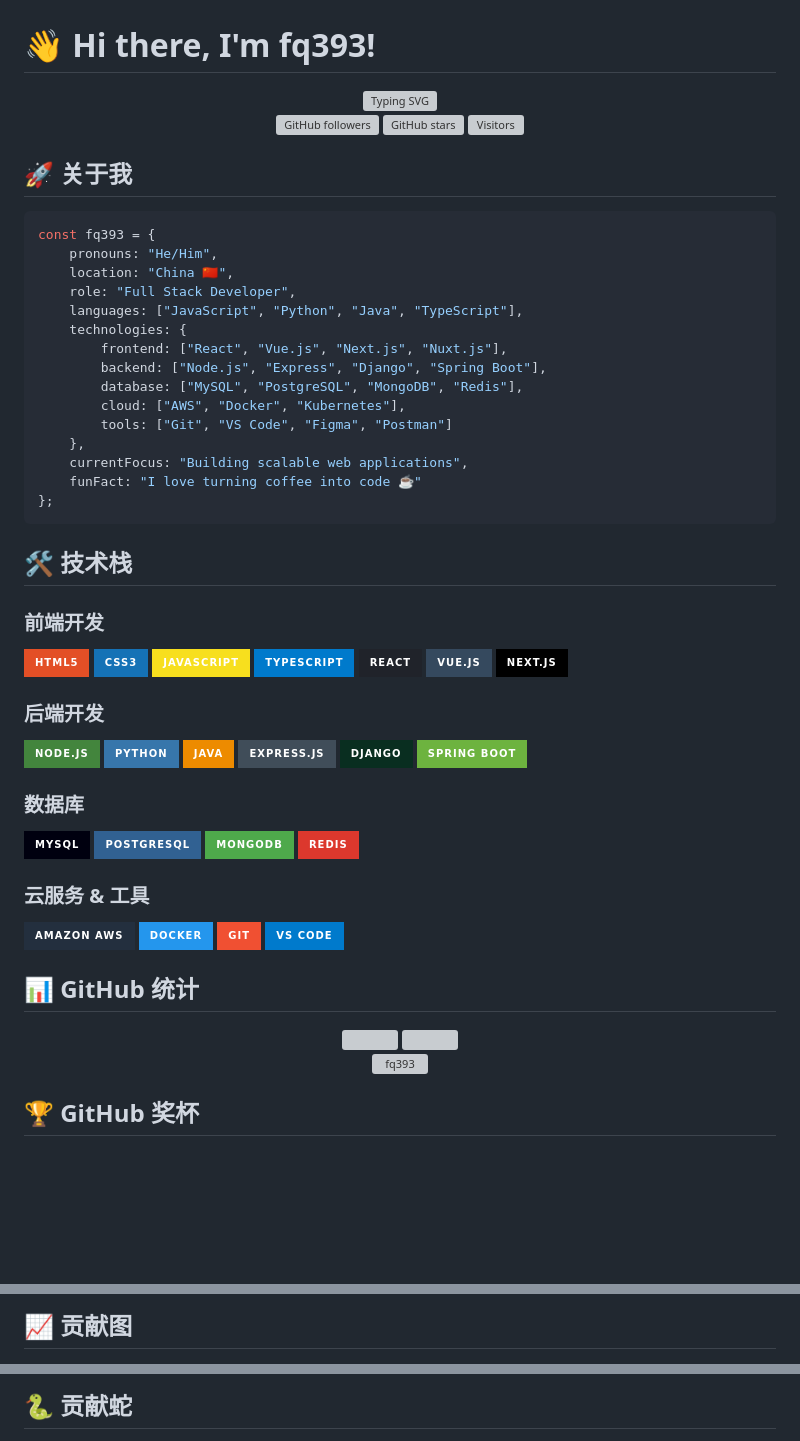
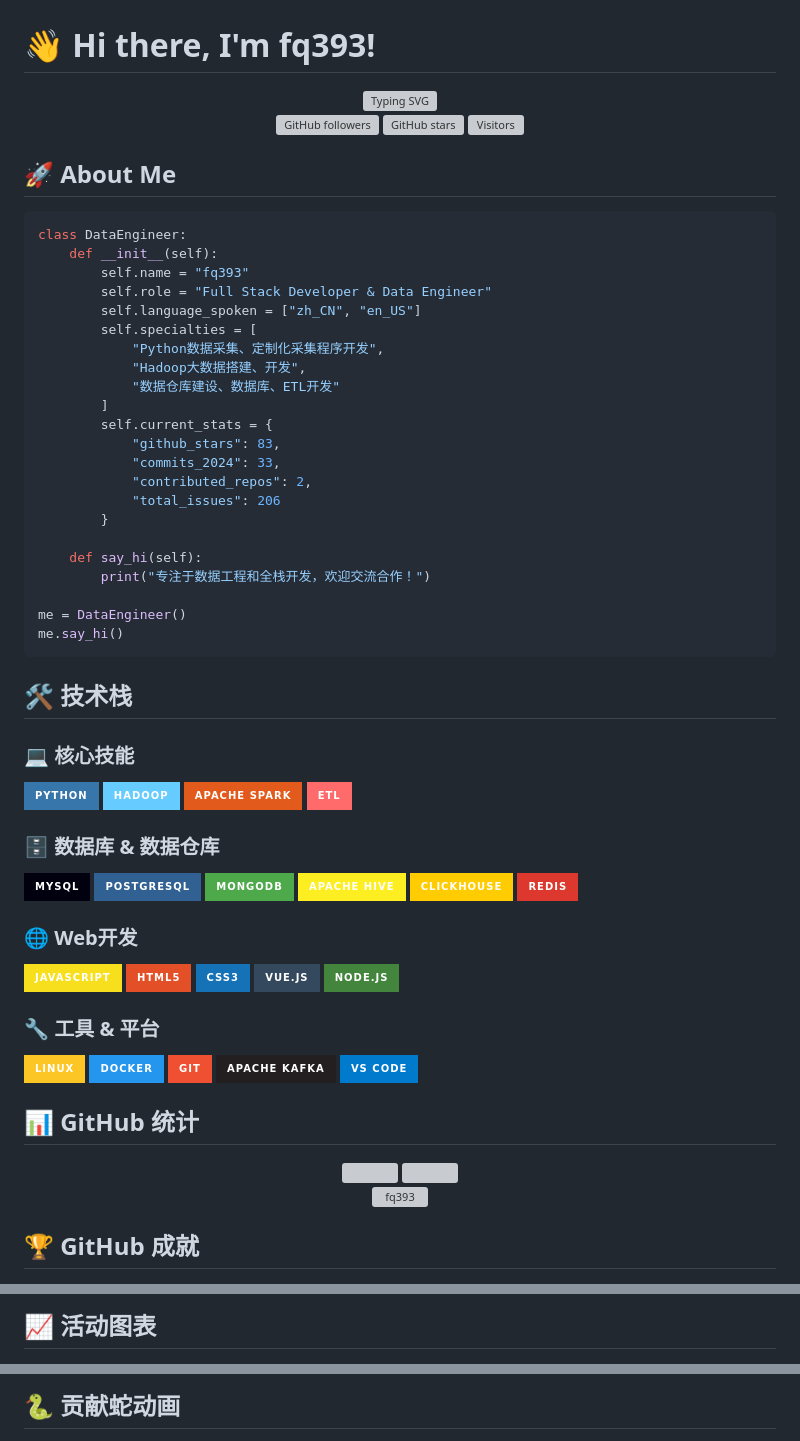
Before and after one commit to fq393/fq393, a Markdown page: PROFILE_README.md, 3 parts joined by grey strips. Rendered like a GitHub page; badges without logos; blank space fills up the shorter version; grey boxes are pictures that could not be loaded.

````diff
--- a/PROFILE_README.md
+++ b/PROFILE_README.md
@@ -12,55 +12,61 @@
 
 </div>
 
-## 🚀 关于我
+## 🚀 About Me
 
-```javascript
-const fq393 = {
-    pronouns: "He/Him",
-    location: "China 🇨🇳",
-    role: "Full Stack Developer",
-    languages: ["JavaScript", "Python", "Java", "TypeScript"],
-    technologies: {
-        frontend: ["React", "Vue.js", "Next.js", "Nuxt.js"],
-        backend: ["Node.js", "Express", "Django", "Spring Boot"],
-        database: ["MySQL", "PostgreSQL", "MongoDB", "Redis"],
-        cloud: ["AWS", "Docker", "Kubernetes"],
-        tools: ["Git", "VS Code", "Figma", "Postman"]
-    },
-    currentFocus: "Building scalable web applications",
-    funFact: "I love turning coffee into code ☕️"
-};
+```python
+class DataEngineer:
+    def __init__(self):
+        self.name = "fq393"
+        self.role = "Full Stack Developer & Data Engineer"
+        self.language_spoken = ["zh_CN", "en_US"]
+        self.specialties = [
+            "Python数据采集、定制化采集程序开发",
+            "Hadoop大数据搭建、开发",
+            "数据仓库建设、数据库、ETL开发"
+        ]
+        self.current_stats = {
+            "github_stars": 83,
+            "commits_2024": 33,
+            "contributed_repos": 2,
+            "total_issues": 206
+        }
+
+    def say_hi(self):
+        print("专注于数据工程和全栈开发，欢迎交流合作！")
+
+me = DataEngineer()
+me.say_hi()
 ```
 
 ## 🛠️ 技术栈
 
-### 前端开发
-![HTML5](https://img.shields.io/badge/HTML5-E34F26?style=for-the-badge&logo=html5&logoColor=white)
-![CSS3](https://img.shields.io/badge/CSS3-1572B6?style=for-the-badge&logo=css3&logoColor=white)
-![JavaScript](https://img.shields.io/badge/JavaScript-F7DF1E?style=for-the-badge&logo=javascript&logoColor=black)
-![TypeScript](https://img.shields.io/badge/TypeScript-007ACC?style=for-the-badge&logo=typescript&logoColor=white)
-![React](https://img.shields.io/badge/React-20232A?style=for-the-badge&logo=react&logoColor=61DAFB)
-![Vue.js](https://img.shields.io/badge/Vue.js-35495E?style=for-the-badge&logo=vue.js&logoColor=4FC08D)
-![Next.js](https://img.shields.io/badge/Next.js-000000?style=for-the-badge&logo=next.js&logoColor=white)
+### 💻 核心技能
+![Python](https://img.shields.io/badge/Python-3776AB?style=for-the-badge&logo=python&logoColor=white)
+![Hadoop](https://img.shields.io/badge/Hadoop-66CCFF?style=for-the-badge&logo=apache&logoColor=black)
+![Apache Spark](https://img.shields.io/badge/Apache_Spark-E25A1C?style=for-the-badge&logo=apache-spark&logoColor=white)
+![ETL](https://img.shields.io/badge/ETL-FF6B6B?style=for-the-badge&logo=databricks&logoColor=white)
 
-### 后端开发
-![Node.js](https://img.shields.io/badge/Node.js-43853D?style=for-the-badge&logo=node.js&logoColor=white)
-![Python](https://img.shields.io/badge/Python-3776AB?style=for-the-badge&logo=python&logoColor=white)
-![Java](https://img.shields.io/badge/Java-ED8B00?style=for-the-badge&logo=java&logoColor=white)
-![Express.js](https://img.shields.io/badge/Express.js-404D59?style=for-the-badge)
-![Django](https://img.shields.io/badge/Django-092E20?style=for-the-badge&logo=django&logoColor=white)
-![Spring Boot](https://img.shields.io/badge/Spring_Boot-6DB33F?style=for-the-badge&logo=spring-boot&logoColor=white)
-
-### 数据库
+### 🗄️ 数据库 & 数据仓库
 ![MySQL](https://img.shields.io/badge/MySQL-00000F?style=for-the-badge&logo=mysql&logoColor=white)
 ![PostgreSQL](https://img.shields.io/badge/PostgreSQL-316192?style=for-the-badge&logo=postgresql&logoColor=white)
 ![MongoDB](https://img.shields.io/badge/MongoDB-4EA94B?style=for-the-badge&logo=mongodb&logoColor=white)
+![Apache Hive](https://img.shields.io/badge/Apache_Hive-FDEE21?style=for-the-badge&logo=apache&logoColor=black)
+![ClickHouse](https://img.shields.io/badge/ClickHouse-FFCC01?style=for-the-badge&logo=clickhouse&logoColor=white)
 ![Redis](https://img.shields.io/badge/Redis-DC382D?style=for-the-badge&logo=redis&logoColor=white)
 
-### 云服务 & 工具
-![AWS](https://img.shields.io/badge/Amazon_AWS-232F3E?style=for-the-badge&logo=amazon-aws&logoColor=white)
+### 🌐 Web开发
+![JavaScript](https://img.shields.io/badge/JavaScript-F7DF1E?style=for-the-badge&logo=javascript&logoColor=black)
+![HTML5](https://img.shields.io/badge/HTML5-E34F26?style=for-the-badge&logo=html5&logoColor=white)
+![CSS3](https://img.shields.io/badge/CSS3-1572B6?style=for-the-badge&logo=css3&logoColor=white)
+![Vue.js](https://img.shields.io/badge/Vue.js-35495E?style=for-the-badge&logo=vue.js&logoColor=4FC08D)
+![Node.js](https://img.shields.io/badge/Node.js-43853D?style=for-the-badge&logo=node.js&logoColor=white)
+
+### 🔧 工具 & 平台
+![Linux](https://img.shields.io/badge/Linux-FCC624?style=for-the-badge&logo=linux&logoColor=black)
 ![Docker](https://img.shields.io/badge/Docker-2496ED?style=for-the-badge&logo=docker&logoColor=white)
 ![Git](https://img.shields.io/badge/Git-F05032?style=for-the-badge&logo=git&logoColor=white)
+![Apache Kafka](https://img.shields.io/badge/Apache_Kafka-231F20?style=for-the-badge&logo=apache-kafka&logoColor=white)
 ![VS Code](https://img.shields.io/badge/VS_Code-007ACC?style=for-the-badge&logo=visual-studio-code&logoColor=white)
 
 ## 📊 GitHub 统计
@@ -75,5 +81,5 @@ const fq393 = {
 </div>
 
-## 🏆 GitHub 奖杯
+## 🏆 GitHub 成就
 
 <div align="center">
@@ -81,5 +87,5 @@ const fq393 = {
 </div>
 
-## 📈 贡献图
+## 📈 活动图表
 
 <div align="center">
@@ -87,5 +93,5 @@ const fq393 = {
 </div>
 
-## 🐍 贡献蛇
+## 🐍 贡献蛇动画
 
 <div align="center">
````
Also changed, not shown: other parts of PROFILE_README.md (+54 -29 lines).
